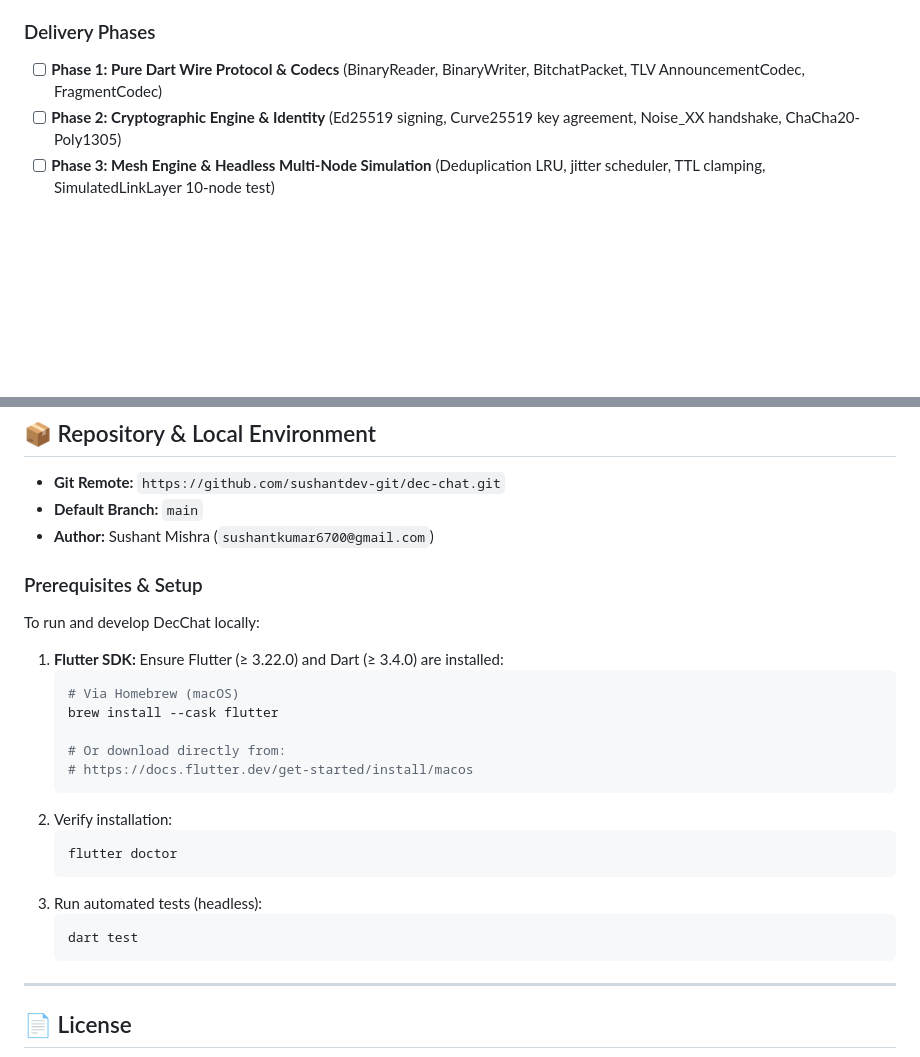
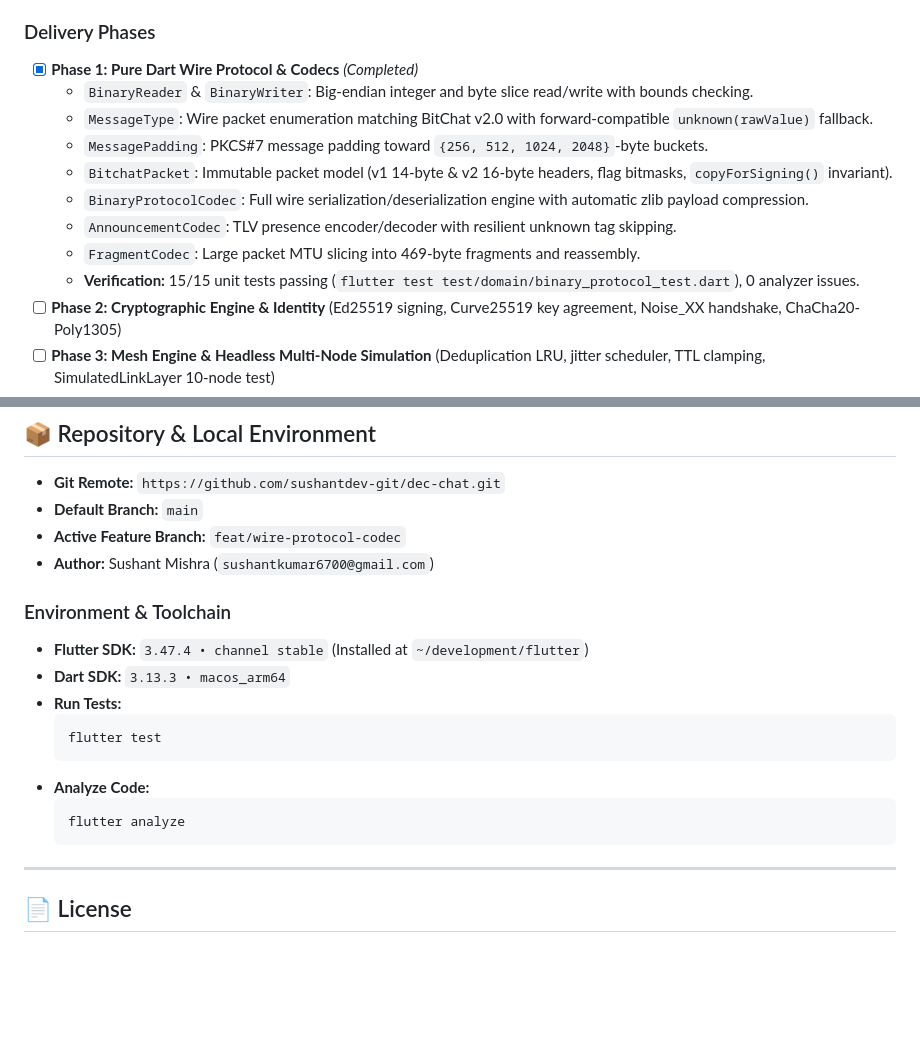
Before and after one commit to sushantdev-git/dec-chat, a Markdown page: README.md, 2 parts joined by grey strips. GitHub-like rendering; blank space fills up the shorter version.

Commit message:
docs: update README with Phase 1 completion and test verification

````diff
--- a/README.md
+++ b/README.md
@@ -84,7 +84,15 @@ We adhere strictly to an **incremental, verifiable engineering pattern**:
 
 ### Delivery Phases
 
-- [ ] **Phase 1: Pure Dart Wire Protocol & Codecs** (BinaryReader, BinaryWriter, BitchatPacket, TLV AnnouncementCodec, FragmentCodec)
+- [x] **Phase 1: Pure Dart Wire Protocol & Codecs** *(Completed)*
+  - `BinaryReader` & `BinaryWriter`: Big-endian integer and byte slice read/write with bounds checking.
+  - `MessageType`: Wire packet enumeration matching BitChat v2.0 with forward-compatible `unknown(rawValue)` fallback.
+  - `MessagePadding`: PKCS#7 message padding toward `{256, 512, 1024, 2048}`-byte buckets.
+  - `BitchatPacket`: Immutable packet model (v1 14-byte & v2 16-byte headers, flag bitmasks, `copyForSigning()` invariant).
+  - `BinaryProtocolCodec`: Full wire serialization/deserialization engine with automatic zlib payload compression.
+  - `AnnouncementCodec`: TLV presence encoder/decoder with resilient unknown tag skipping.
+  - `FragmentCodec`: Large packet MTU slicing into 469-byte fragments and reassembly.
+  - **Verification:** 15/15 unit tests passing (`flutter test test/domain/binary_protocol_test.dart`), 0 analyzer issues.
 - [ ] **Phase 2: Cryptographic Engine & Identity** (Ed25519 signing, Curve25519 key agreement, Noise_XX handshake, ChaCha20-Poly1305)
 - [ ] **Phase 3: Mesh Engine & Headless Multi-Node Simulation** (Deduplication LRU, jitter scheduler, TTL clamping, SimulatedLinkLayer 10-node test)
 - [ ] **Phase 4: Native BLE Dual-Role Radio Bridge** (Swift iOS CoreBluetooth + Kotlin Android BLE Advertiser/GattServer)
@@ -98,26 +106,20 @@ We adhere strictly to an **incremental, verifiable engineering pattern**:
 
 - **Git Remote:** `https://github.com/sushantdev-git/dec-chat.git`
 - **Default Branch:** `main`
+- **Active Feature Branch:** `feat/wire-protocol-codec`
 - **Author:** Sushant Mishra (`sushantkumar6700@gmail.com`)
 
-### Prerequisites & Setup
-To run and develop DecChat locally:
-1. **Flutter SDK:** Ensure Flutter (≥ 3.22.0) and Dart (≥ 3.4.0) are installed:
-   ```bash
-   # Via Homebrew (macOS)
-   brew install --cask flutter
-
-   # Or download directly from:
-   # https://docs.flutter.dev/get-started/install/macos
-   ```
-2. Verify installation:
-   ```bash
-   flutter doctor
-   ```
-3. Run automated tests (headless):
-   ```bash
-   dart test
-   ```
+### Environment & Toolchain
+- **Flutter SDK:** `3.47.4 • channel stable` (Installed at `~/development/flutter`)
+- **Dart SDK:** `3.13.3 • macos_arm64`
+- **Run Tests:**
+  ```bash
+  flutter test
+  ```
+- **Analyze Code:**
+  ```bash
+  flutter analyze
+  ```
 
 ---
 
````
